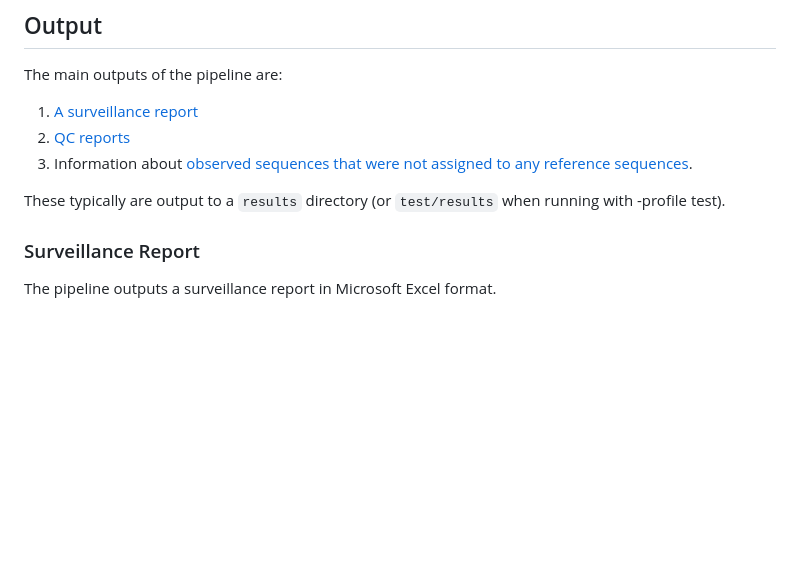
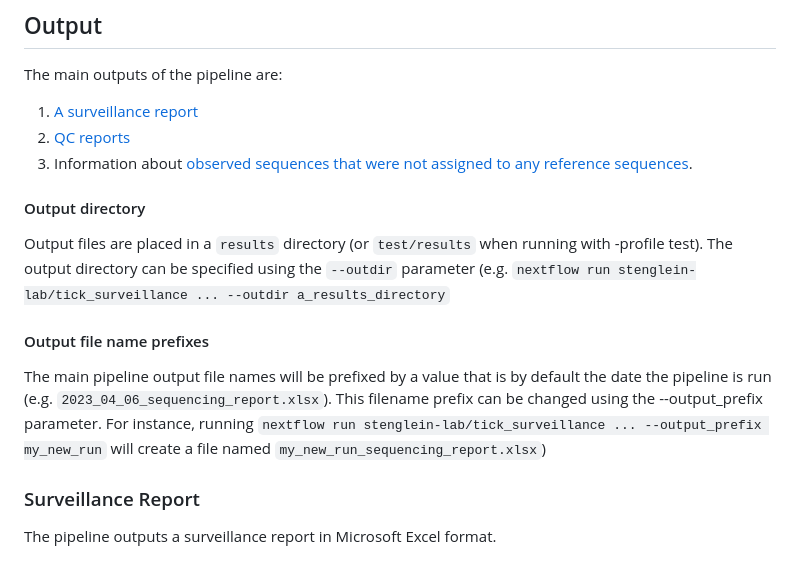
Before and after one commit to stenglein-lab/tick_surveillance, a Markdown page: Pipeline_instructions.md, the part around the change. Rendered like a GitHub page; blank space fills up the shorter version.

Commit message:
add more information about output_prefix and outdir parameters.  Addresses #28.

```diff
--- a/Pipeline_instructions.md
+++ b/Pipeline_instructions.md
@@ -114,7 +114,13 @@ The main outputs of the pipeline are:
 2. [QC reports](#qc-reports)
 3. Information about [observed sequences that were not assigned to any reference sequences](#unassigned-sequences).
 
-These typically are output to a `results` directory (or `test/results` when running with -profile test).
+#### Output directory
+
+Output files are placed in a `results` directory (or `test/results` when running with -profile test).  The output directory can be specified using the `--outdir` parameter (e.g. `nextflow run stenglein-lab/tick_surveillance ... --outdir a_results_directory`
+
+#### Output file name prefixes
+
+The main pipeline output file names will be prefixed by a value that is by default the date the pipeline is run (e.g. `2023_04_06_sequencing_report.xlsx`).  This filename prefix can be changed using the --output_prefix parameter.  For instance, running `nextflow run stenglein-lab/tick_surveillance ... --output_prefix my_new_run` will create a file named `my_new_run_sequencing_report.xlsx`)
 
 ### Surveillance Report
 
```
